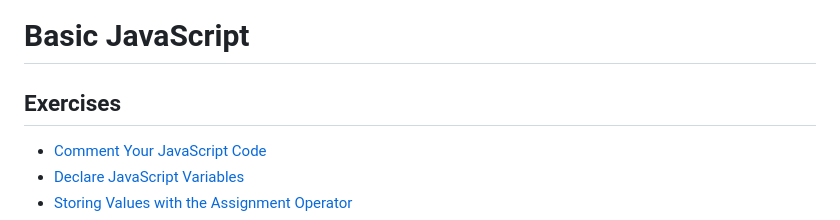
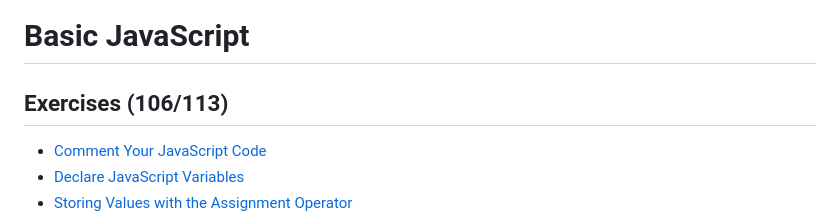
Before and after one commit to karan-cheema/FreeCodeCamp.org, a Markdown page: JavaScript Algorithms and Data Structures/Basic Javascript/README.md, the part around the change. Rendered like a GitHub page.

```diff
--- a/JavaScript Algorithms and Data Structures/Basic Javascript/README.md
+++ b/JavaScript Algorithms and Data Structures/Basic Javascript/README.md
@@ -1,6 +1,6 @@
 # Basic JavaScript
 
-## Exercises
+## Exercises (106/113)
 - [Comment Your JavaScript Code](https://github.com/karan-cheema/FreeCodeCamp.org/blob/main/JavaScript%20Algorithms%20and%20Data%20Structures/Basic%20Javascript/comment.js)
 - [Declare JavaScript Variables](https://github.com/karan-cheema/FreeCodeCamp.org/blob/main/JavaScript%20Algorithms%20and%20Data%20Structures/Basic%20Javascript/Declare%20JavaScript%20Variables.js)
 - [Storing Values with the Assignment Operator](https://github.com/karan-cheema/FreeCodeCamp.org/blob/main/JavaScript%20Algorithms%20and%20Data%20Structures/Basic%20Javascript/Storing%20Values%20with%20the%20Assignment%20Operator.js)
```
